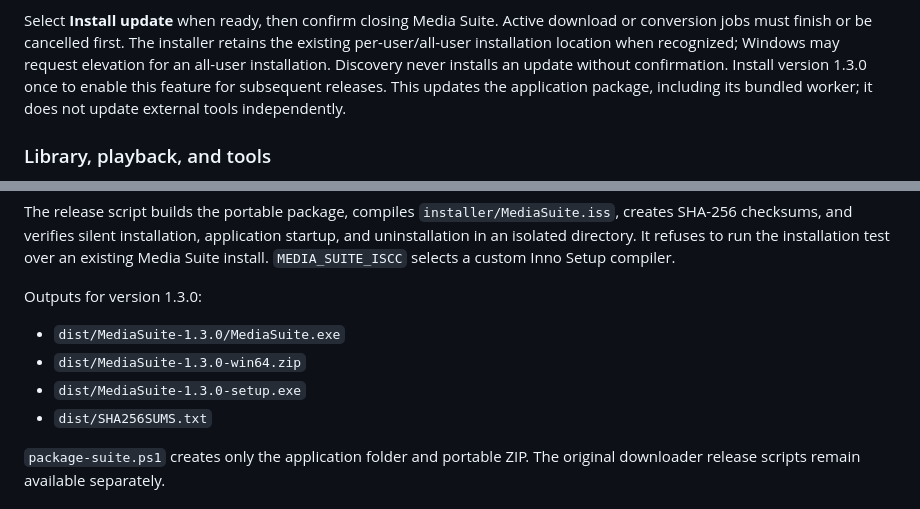
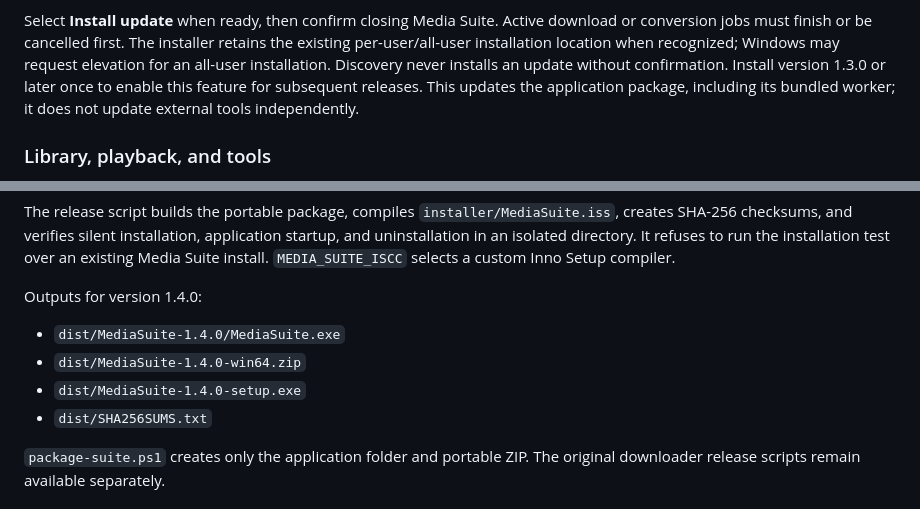
Before and after one commit to victorhmrod/MediaSuite, a Markdown page: suite/README.md, 2 parts joined by grey strips. Rendered like a GitHub page.

```diff
--- a/suite/README.md
+++ b/suite/README.md
@@ -65,7 +65,7 @@ Select **Install update** when ready, then confirm closing Media Suite. Active
 download or conversion jobs must finish or be cancelled first. The installer
 retains the existing per-user/all-user installation location when recognized;
 Windows may request elevation for an all-user installation. Discovery never
-installs an update without confirmation. Install version 1.3.0 once to enable
+installs an update without confirmation. Install version 1.3.0 or later once to enable
 this feature for subsequent releases. This updates the application package,
 including its bundled worker; it does not update external tools independently.
 
@@ -140,11 +140,11 @@ installation, application startup, and uninstallation in an isolated directory.
 It refuses to run the installation test over an existing Media Suite install.
 `MEDIA_SUITE_ISCC` selects a custom Inno Setup compiler.
 
-Outputs for version 1.3.0:
+Outputs for version 1.4.0:
 
-- `dist/MediaSuite-1.3.0/MediaSuite.exe`
-- `dist/MediaSuite-1.3.0-win64.zip`
-- `dist/MediaSuite-1.3.0-setup.exe`
+- `dist/MediaSuite-1.4.0/MediaSuite.exe`
+- `dist/MediaSuite-1.4.0-win64.zip`
+- `dist/MediaSuite-1.4.0-setup.exe`
 - `dist/SHA256SUMS.txt`
 
 `package-suite.ps1` creates only the application folder and portable ZIP.
```
Also changed, not shown: README.md (+6 -3 lines), docs/release-notes/v1.4.0.md (added, +21 -0 lines), docs/screenshots/download.png, docs/screenshots/downloads.png, docs/screenshots/settings.png, 14 other files.
